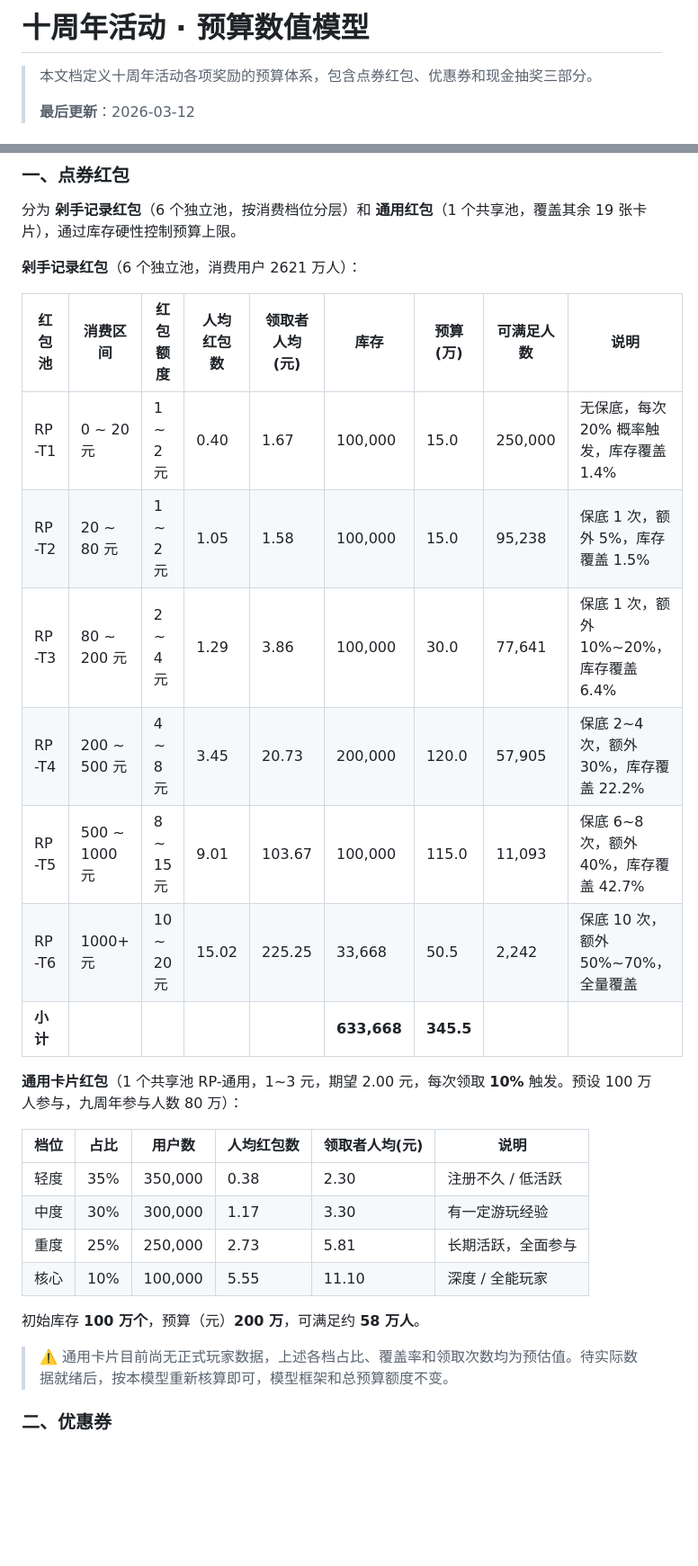
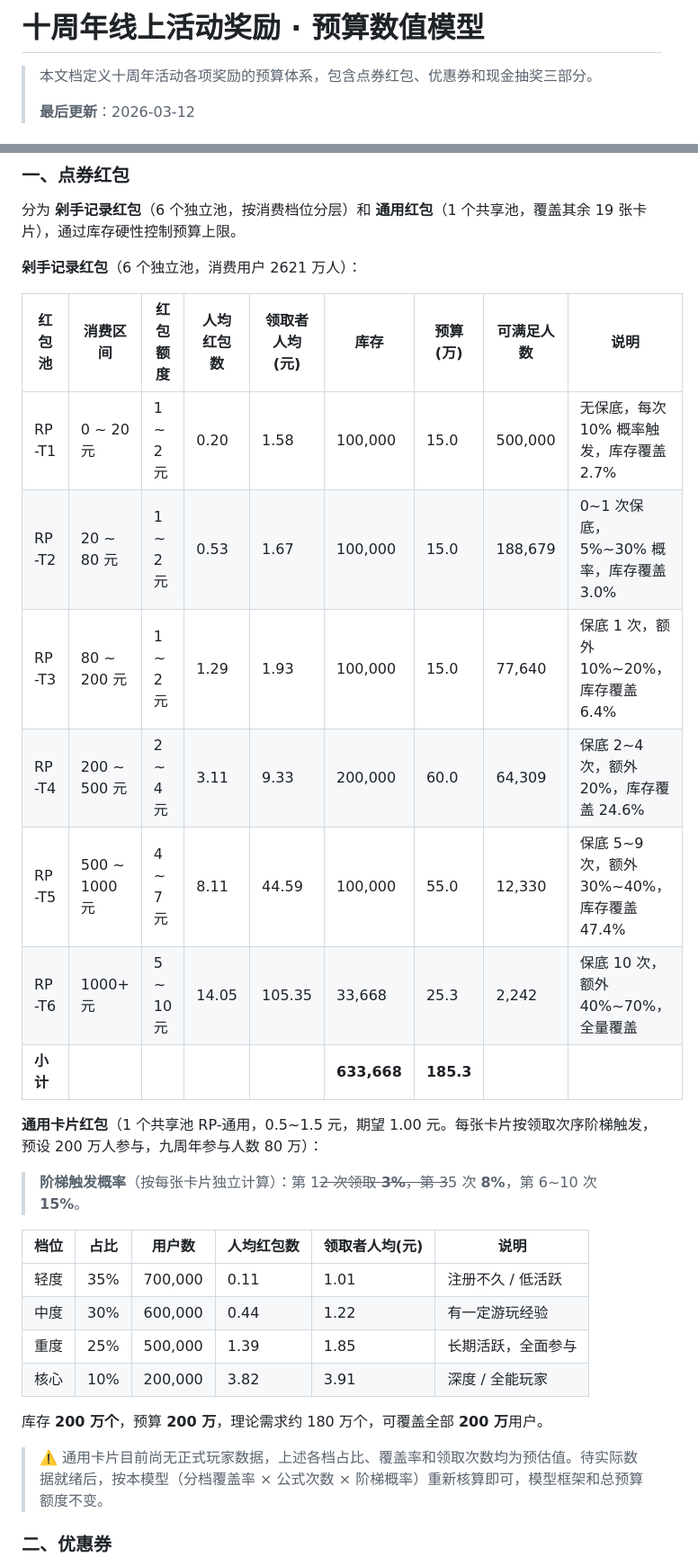
Before and after one commit to Xzhhhh414/PRD_Demo, a Markdown page: demos/TapTap-10y/coupon-redpacket-budget-model.md, 2 parts joined by grey strips. Shown at 90% size. Rendered like a GitHub page; blank space fills up the shorter version.

```diff
--- a/demos/TapTap-10y/coupon-redpacket-budget-model.md
+++ b/demos/TapTap-10y/coupon-redpacket-budget-model.md
@@ -1,4 +1,4 @@
-# 十周年活动 · 预算数值模型
+# 十周年线上活动奖励 · 预算数值模型
 
 > 本文档定义十周年活动各项奖励的预算体系，包含点券红包、优惠券和现金抽奖三部分。
 >
@@ -14,28 +14,34 @@
 
 **剁手记录红包**（6 个独立池，消费用户 2621 万人）：
 
-| 红包池 | 消费区间 | 红包额度 | 人均红包数 | 领取者人均(元) | 库存 | 预算(万) | 可满足人数 | 说明 |
-| --- | --- | --- | --- | --- | --- | --- | --- | --- |
-| RP-T1 | 0 ~ 20 元 | 1 ~ 2 元 | 0.40 | 1.67 | 100,000 | 15.0 | 250,000 | 无保底，每次 20% 概率触发，库存覆盖 1.4% |
-| RP-T2 | 20 ~ 80 元 | 1 ~ 2 元 | 1.05 | 1.58 | 100,000 | 15.0 | 95,238 | 保底 1 次，额外 5%，库存覆盖 1.5% |
-| RP-T3 | 80 ~ 200 元 | 2 ~ 4 元 | 1.29 | 3.86 | 100,000 | 30.0 | 77,641 | 保底 1 次，额外 10%~20%，库存覆盖 6.4% |
-| RP-T4 | 200 ~ 500 元 | 4 ~ 8 元 | 3.45 | 20.73 | 200,000 | 120.0 | 57,905 | 保底 2~4 次，额外 30%，库存覆盖 22.2% |
-| RP-T5 | 500 ~ 1000 元 | 8 ~ 15 元 | 9.01 | 103.67 | 100,000 | 115.0 | 11,093 | 保底 6~8 次，额外 40%，库存覆盖 42.7% |
-| RP-T6 | 1000+ 元 | 10 ~ 20 元 | 15.02 | 225.25 | 33,668 | 50.5 | 2,242 | 保底 10 次，额外 50%~70%，全量覆盖 |
-| **小计** | | | | | **633,668** | **345.5** | | |
 
-**通用卡片红包**（1 个共享池 RP-通用，1~3 元，期望 2.00 元，每次领取 **10%** 触发。预设 100 万人参与，九周年参与人数 80 万）：
+| 红包池    | 消费区间         | 红包额度      | 人均红包数 | 领取者人均(元) | 库存          | 预算(万)     | 可满足人数   | 说明                          |
+| ------ | ------------ | --------- | ----- | -------- | ----------- | --------- | ------- | --------------------------- |
+| RP-T1 | 0 ~ 20 元 | 1 ~ 2 元 | 0.20 | 1.58 | 100,000 | 15.0 | 500,000 | 无保底，每次 10% 概率触发，库存覆盖 2.7% |
+| RP-T2 | 20 ~ 80 元 | 1 ~ 2 元 | 0.53 | 1.67 | 100,000 | 15.0 | 188,679 | 0~1 次保底，5%~30% 概率，库存覆盖 3.0% |
+| RP-T3 | 80 ~ 200 元 | 1 ~ 2 元 | 1.29 | 1.93 | 100,000 | 15.0 | 77,640 | 保底 1 次，额外 10%~20%，库存覆盖 6.4% |
+| RP-T4 | 200 ~ 500 元 | 2 ~ 4 元 | 3.11 | 9.33 | 200,000 | 60.0 | 64,309 | 保底 2~4 次，额外 20%，库存覆盖 24.6% |
+| RP-T5 | 500 ~ 1000 元 | 4 ~ 7 元 | 8.11 | 44.59 | 100,000 | 55.0 | 12,330 | 保底 5~9 次，额外 30%~40%，库存覆盖 47.4% |
+| RP-T6 | 1000+ 元 | 5 ~ 10 元 | 14.05 | 105.35 | 33,668 | 25.3 | 2,242 | 保底 10 次，额外 40%~70%，全量覆盖 |
+| **小计** | | | | | **633,668** | **185.3** | | |
 
-| 档位 | 占比 | 用户数 | 人均红包数 | 领取者人均(元) | 说明 |
-| --- | --- | --- | --- | --- | --- |
-| 轻度 | 35% | 350,000 | 0.38 | 2.30 | 注册不久 / 低活跃 |
-| 中度 | 30% | 300,000 | 1.17 | 3.30 | 有一定游玩经验 |
-| 重度 | 25% | 250,000 | 2.73 | 5.81 | 长期活跃，全面参与 |
-| 核心 | 10% | 100,000 | 5.55 | 11.10 | 深度 / 全能玩家 |
 
-初始库存 **100 万个**，预算（元）**200 万**，可满足约 **58 万人**。
->
-> ⚠️ 通用卡片目前尚无正式玩家数据，上述各档占比、覆盖率和领取次数均为预估值。待实际数据就绪后，按本模型重新核算即可，模型框架和总预算额度不变。
+**通用卡片红包**（1 个共享池 RP-通用，0.5~1.5 元，期望 1.00 元。每张卡片按领取次序阶梯触发，预设 200 万人参与，九周年参与人数 80 万）：
+
+> **阶梯触发概率**（按每张卡片独立计算）：第 1~~2 次领取 **3%**，第 3~~5 次 **8%**，第 6~10 次 **15%**。
+
+
+| 档位  | 占比  | 用户数     | 人均红包数 | 领取者人均(元) | 说明         |
+| --- | --- | ------- | ----- | -------- | ---------- |
+| 轻度  | 35% | 700,000 | 0.11  | 1.01     | 注册不久 / 低活跃 |
+| 中度  | 30% | 600,000 | 0.44  | 1.22     | 有一定游玩经验    |
+| 重度  | 25% | 500,000 | 1.39  | 1.85     | 长期活跃，全面参与  |
+| 核心  | 10% | 200,000 | 3.82  | 3.91     | 深度 / 全能玩家  |
+
+
+库存 **200 万个**，预算 **200 万**，理论需求约 180 万个，可覆盖全部 **200 万**用户。
+
+> ⚠️ 通用卡片目前尚无正式玩家数据，上述各档占比、覆盖率和领取次数均为预估值。待实际数据就绪后，按本模型（分档覆盖率 × 公式次数 × 阶梯概率）重新核算即可，模型框架和总预算额度不变。
 
 ### 二、优惠券
 
```
Also changed, not shown: other parts of demos/TapTap-10y/coupon-redpacket-budget-model.md (+172 -139 lines).
